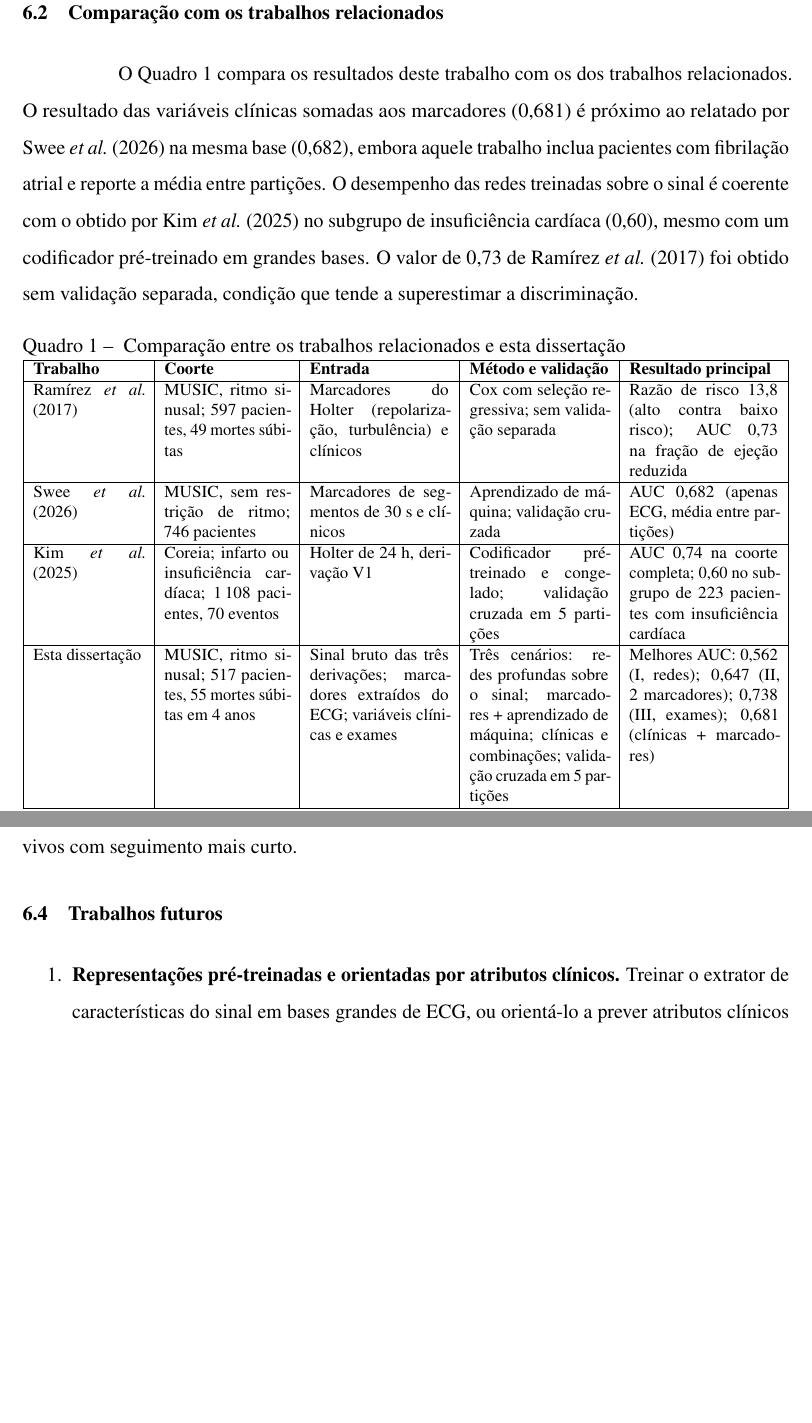
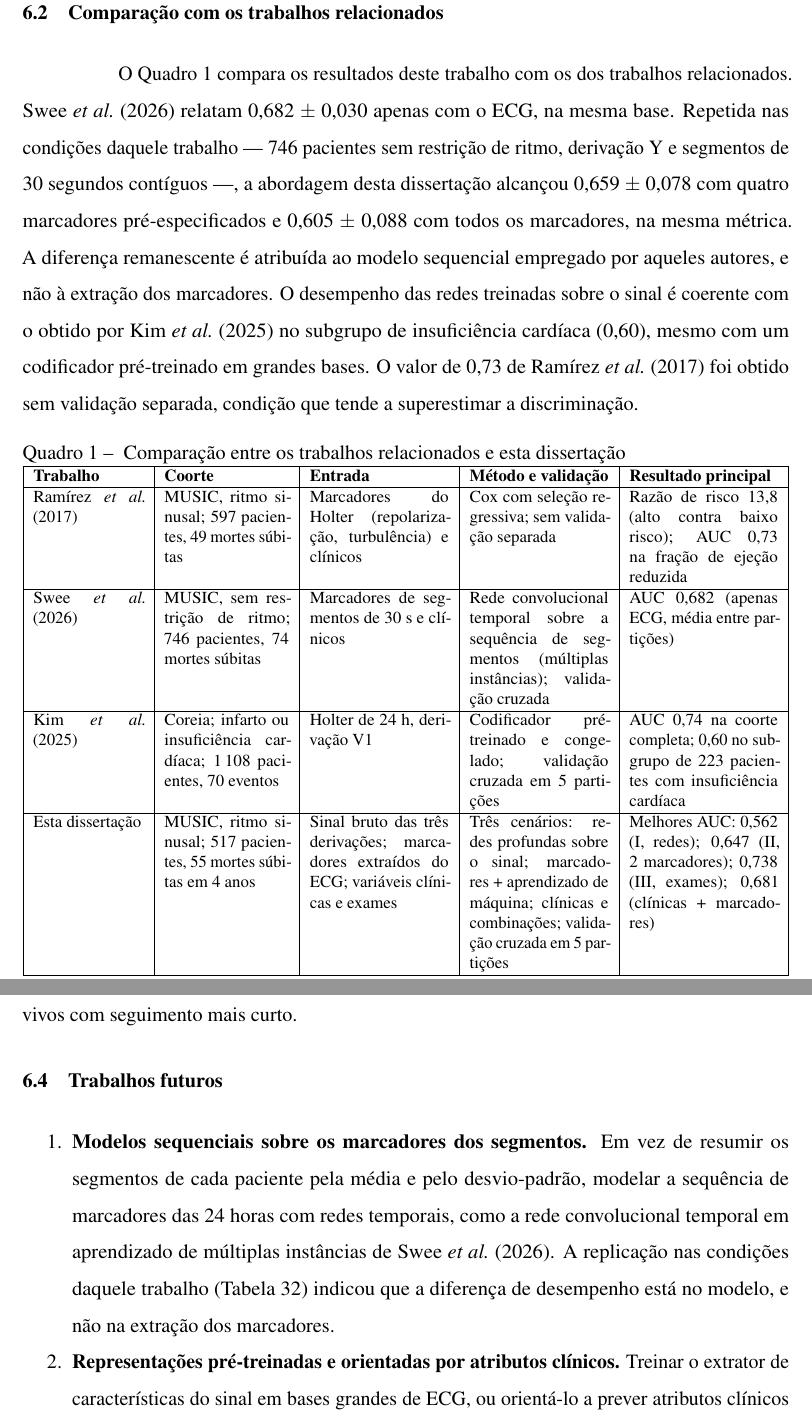
Before and after one commit to danielodossantosdataprev-prog/dissertacao_mestrado, a LaTeX thesis (documento.tex, which reads 2-textuais/4-resultados.tex, 2-textuais/5-conclusao.tex, 2-textuais/trabalhos-relacionados.tex): two parts of pages 105 and 106 of 110 before the commit and two parts of pages 106 and 107 of 111 after it, joined at a grey line, cut so that both start at the same text, the shorter picture padded with empty space. The pictures show the PDF file documento.pdf that the author committed with the source.

Commit message:
versão 45 — 02/11/2026 12:00 — Replicação nas condições de Swee et al. (Tabela 32), comparação e trabalho futuro
Co-Authored-By: Claude Opus 5.5 <noreply@anthropic.com>
Claude-Session: https://claude.ai/code/session_01Gib6bVk3eSJvxxTP3Hydy7

```diff
--- a/2-textuais/4-resultados.tex
+++ b/2-textuais/4-resultados.tex
@@ -826,0 +841,10 @@ alcançaram entre 0,537 e 0,576.
+\begin{table}[h!]
+	\captionsetup{width=15cm}
+	\Caption{\label{tab:res-replicacao-swee} Replicação nas condições de
+		\citeonline{swee2026multimodal}: 746 pacientes, derivação Y,
+		segmentos de 30 segundos contíguos}
+	\IBGEtab{}{
+		\begin{tabular}{llcc}
+			\toprule
+			Variáveis                              & Modelo                    & \gls{AUC} partições & \gls{AUC} fora da partição [IC 95\,\%] \\
+			\midrule \midrule
@@ -826,0 +856,7 @@ alcançaram entre 0,537 e 0,576.
+			\midrule
+			Seis variáveis clínicas                & Logística L2              & 0,659 $\pm$ 0,082   & 0,657 [0,592--0,724] \\
+			Clínicas + 4 marcadores$^{a}$          & Logística L2              & 0,694 $\pm$ 0,102   & 0,683 [0,618--0,748] \\
+			\midrule
+			\multicolumn{2}{l}{\citeonline{swee2026multimodal}, apenas \gls{ECG}} & 0,682 $\pm$ 0,030 & --- \\
+			\bottomrule
+		\end{tabular}
@@ -826,0 +867,3 @@ alcançaram entre 0,537 e 0,576.
+			(\autoref{subsec:met-pre-especificados}).}
+	}
+\end{table}
@@ -826,0 +882 @@ alcançaram entre 0,537 e 0,576.
+segmentos das 24~horas com uma rede convolucional temporal em um arcabouço
--- a/2-textuais/5-conclusao.tex
+++ b/2-textuais/5-conclusao.tex
@@ -116,10 +116,14 @@ os exames dos pacientes.
 \label{sec:conc-comparacao}
 
 O \autoref{qua:conc-comparacao} compara os resultados deste trabalho com os
-dos trabalhos relacionados. O resultado das variáveis clínicas somadas aos
-marcadores (0,681) é próximo ao relatado por \citeonline{swee2026multimodal}
-na mesma base (0,682), embora aquele trabalho inclua pacientes com
-fibrilação atrial e reporte a média entre partições. O desempenho das redes
+dos trabalhos relacionados. \citeonline{swee2026multimodal} relatam 0,682
+$\pm$ 0,030 apenas com o \gls{ECG}, na mesma base. Repetida nas condições
+daquele trabalho --- 746 pacientes sem restrição de ritmo, derivação Y e
+segmentos de 30~segundos contíguos ---, a abordagem desta dissertação
+alcançou 0,659 $\pm$ 0,078 com quatro marcadores pré-especificados e 0,605
+$\pm$ 0,088 com todos os marcadores, na mesma métrica. A diferença
+remanescente é atribuída ao modelo sequencial empregado por aqueles
+autores, e não à extração dos marcadores. O desempenho das redes
 treinadas sobre o sinal é coerente com o obtido por \citeonline{kim2025deep}
 no subgrupo de insuficiência cardíaca (0,60), mesmo com um codificador
 pré-treinado em grandes bases. O valor de 0,73 de
@@ -144,9 +148,9 @@ que tende a superestimar a discriminação.
 			Razão de risco 13,8 (alto contra baixo risco); \gls{AUC} 0,73 na fração de ejeção reduzida                                                           \\
 			\hline
 			\citeonline{swee2026multimodal}                                                                  &
-			MUSIC, sem restrição de ritmo; 746 pacientes                                                     &
+			MUSIC, sem restrição de ritmo; 746 pacientes, 74 mortes súbitas                                  &
 			Marcadores de segmentos de 30~s e clínicos                                                       &
-			Aprendizado de máquina; validação cruzada                                                        &
+			Rede convolucional temporal sobre a sequência de segmentos (múltiplas instâncias); validação cruzada &
 			\gls{AUC} 0,682 (apenas \gls{ECG}, média entre partições)                                                                                            \\
 			\hline
 			\citeonline{kim2025deep}                                                                         &
@@ -185,6 +189,15 @@ vivos com seguimento mais curto.
 \label{sec:conc-futuros}
 
 \begin{enumerate}
+    \item \textbf{Modelos sequenciais sobre os marcadores dos segmentos.}
+          Em vez de resumir os segmentos de cada paciente pela média e pelo
+          desvio-padrão, modelar a sequência de marcadores das 24~horas com
+          redes temporais, como a rede convolucional temporal em aprendizado
+          de múltiplas instâncias de \citeonline{swee2026multimodal}. A
+          replicação nas condições daquele trabalho
+          (\autoref{tab:res-replicacao-swee}) indicou que a diferença de
+          desempenho está no modelo, e não na extração dos marcadores.
+
     \item \textbf{Representações pré-treinadas e orientadas por atributos
           clínicos.} Treinar o extrator de características do sinal em bases
           grandes de \gls{ECG}, ou orientá-lo a prever atributos clínicos
--- a/2-textuais/trabalhos-relacionados.tex
+++ b/2-textuais/trabalhos-relacionados.tex
@@ -82,7 +82,9 @@ objetivo de prever morte súbita e morte por falência de bomba a partir da
 integração de marcadores do Holter com variáveis clínicas. Em vez de
 marcadores calculados sobre o registro inteiro, os autores extraíram
 marcadores de segmentos de 30~segundos não sobrepostos, com detecção dos
-picos R na derivação Y, e treinaram modelos de aprendizado de máquina sobre
+picos R na derivação Y, e processaram a sequência de segmentos de cada
+paciente com uma rede convolucional temporal em um arcabouço de aprendizado
+de múltiplas instâncias, além de modelos de aprendizado de máquina sobre
 essas representações. O desenho desses segmentos foi adotado no
 protocolo~B desta dissertação (\autoref{subsec:met-protocolo-b}).
 
```
Also changed, not shown: 2-textuais/3-metodologia.tex (+5 -1 lines), documento.pdf, 2-textuais/4-resultados.tex (41 more changed lines).
